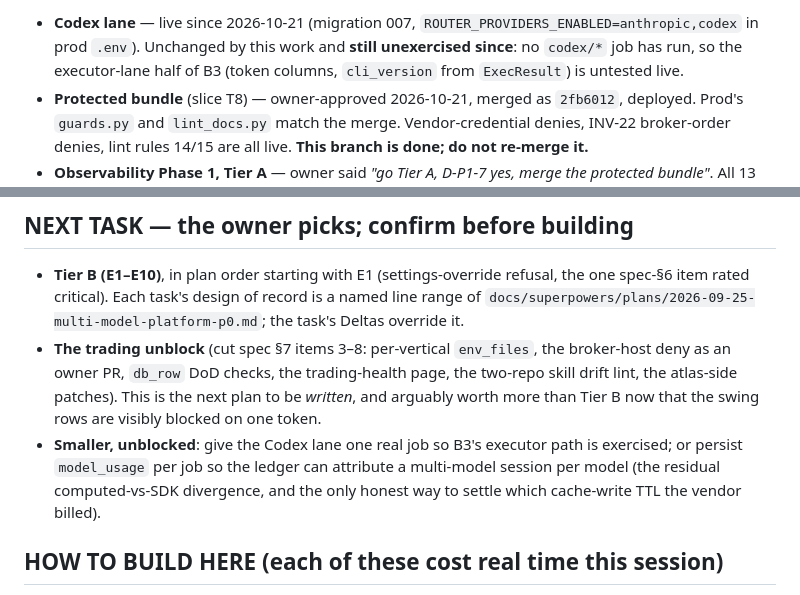
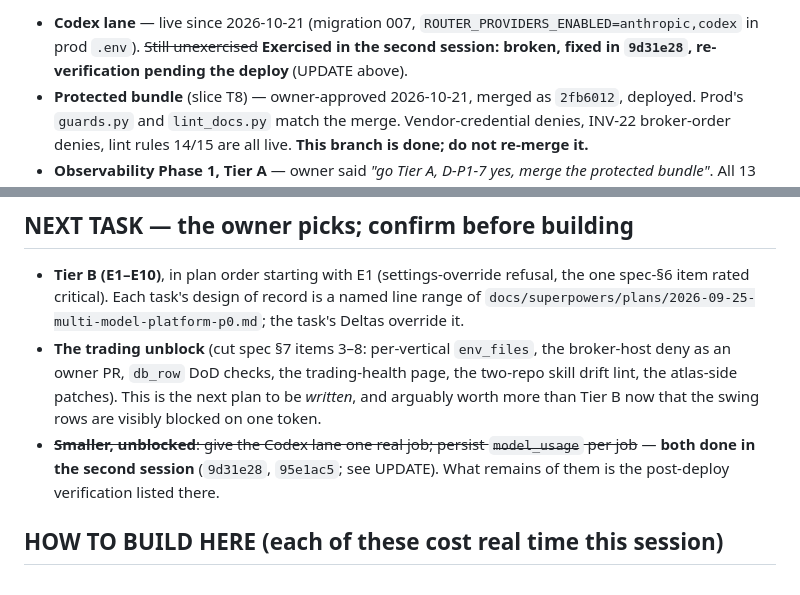
Before and after one commit to Piserchia/ai-server, a Markdown page: docs/HANDOFF-2026-10-28-observability-phase1.md, 2 parts joined by grey strips. Rendered like a GitHub page.

Commit message:
docs(handoff): second session of 2026-10-28 — Codex lane exercised+fixed, model_usage persisted, learnings merged; post-deploy verify list
Co-Authored-By: Claude Fable 5.1 <noreply@anthropic.com>

```diff
--- a/docs/HANDOFF-2026-10-28-observability-phase1.md
+++ b/docs/HANDOFF-2026-10-28-observability-phase1.md
@@ -26,8 +56,7 @@ summary: >-
 alone: modified `.claude/settings.local.json`, untracked `.superpowers/` and `AGENTS.md`.
 
 - **Codex lane** — live since 2026-10-21 (migration 007, `ROUTER_PROVIDERS_ENABLED=anthropic,codex`
-  in prod `.env`). Unchanged by this work and **still unexercised since**: no `codex/*` job has run,
-  so the executor-lane half of B3 (token columns, `cli_version` from `ExecResult`) is untested live.
+  in prod `.env`). ~~Still unexercised~~ **Exercised in the second session: broken, fixed in `9d31e28`, re-verification pending the deploy** (UPDATE above).
 - **Protected bundle** (slice T8) — owner-approved 2026-10-21, merged as `2fb6012`, deployed. Prod's
   `guards.py` and `lint_docs.py` match the merge. Vendor-credential denies, INV-22 broker-order
   denies, lint rules 14/15 are all live. **This branch is done; do not re-merge it.**
@@ -123,10 +152,9 @@ off for four days. `pmset autorestart` is still `0`, so nothing would have resta
   an owner PR, `db_row` DoD checks, the trading-health page, the two-repo skill drift lint, the
   atlas-side patches). This is the next plan to be *written*, and arguably worth more than Tier B
   now that the swing rows are visibly blocked on one token.
-- **Smaller, unblocked**: give the Codex lane one real job so B3's executor path is exercised; or
-  persist `model_usage` per job so the ledger can attribute a multi-model session per model (the
-  residual computed-vs-SDK divergence, and the only honest way to settle which cache-write TTL the
-  vendor billed).
+- ~~**Smaller, unblocked**: give the Codex lane one real job; persist `model_usage` per job~~ — **both done
+  in the second session** (`9d31e28`, `95e1ac5`; see UPDATE). What remains of them is the post-deploy
+  verification listed there.
 
 ## HOW TO BUILD HERE (each of these cost real time this session)
 
```
Also changed, not shown: other parts of docs/HANDOFF-2026-10-28-observability-phase1.md (+35 -5 lines), docs/LIBRARY.md (+1 -1 lines).
